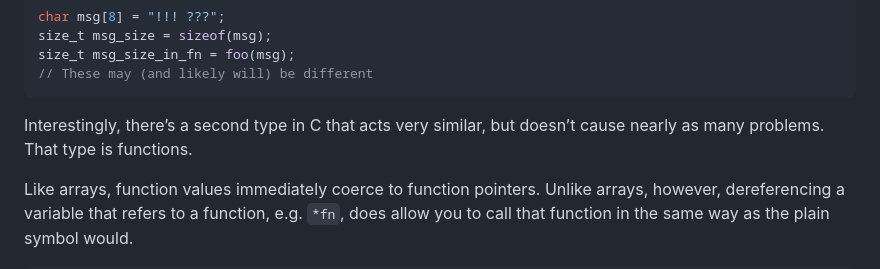
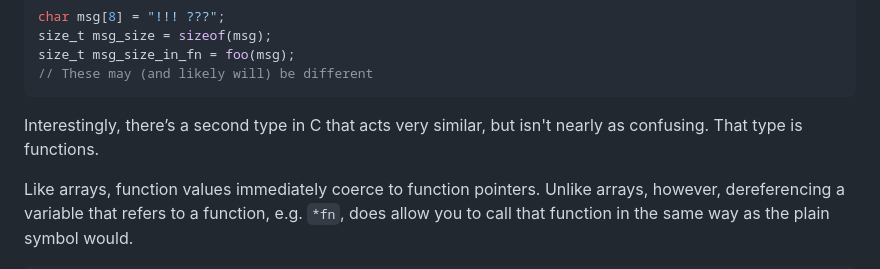
Before and after one commit to schuelermine/schuelermine.github.io, a Markdown page: src/blogposts/2025-c-pointers.md, the part around the change. Drawn GitHub-style.

Commit message:
causes problems -> is confusing

````diff
--- a/src/blogposts/2025-c-pointers.md
+++ b/src/blogposts/2025-c-pointers.md
@@ -45,7 +45,7 @@ size_t msg_size_in_fn = foo(msg);
 // These may (and likely will) be different
 ```
 
-Interestingly, there’s a second type in C that acts very similar, but doesn’t cause nearly as many problems. That type is functions.
+Interestingly, there’s a second type in C that acts very similar, but isn't nearly as confusing. That type is functions.
 
 Like arrays, function values immediately coerce to function pointers. Unlike arrays, however, dereferencing a variable that refers to a function, e.g. `*fn`, does allow you to call that function in the same way as the plain symbol would.
 
````
